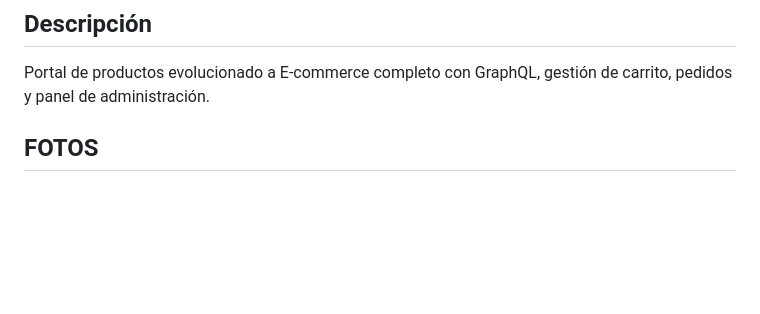
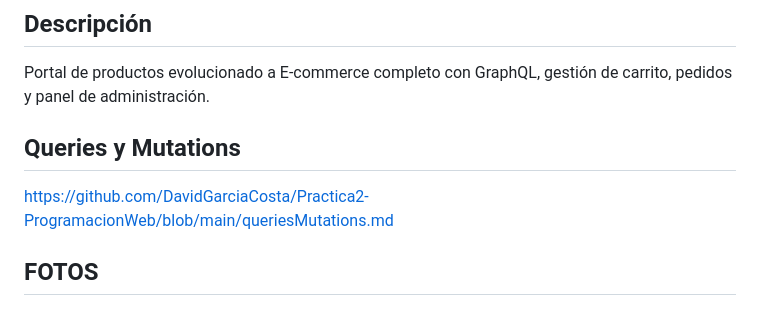
Before and after one commit to DavidGarciaCosta/Practica2-ProgramacionWeb, a Markdown page: README.md, the part around the change. Rendered like a GitHub page; blank space fills up the shorter version.

```diff
--- a/README.md
+++ b/README.md
@@ -11,6 +11,9 @@
 ## Descripción
 
 Portal de productos evolucionado a E-commerce completo con GraphQL, gestión de carrito, pedidos y panel de administración.
+
+## Queries y Mutations
+https://github.com/DavidGarciaCosta/Practica2-ProgramacionWeb/blob/main/queriesMutations.md
 
 ## FOTOS
 ### Inicio
```
